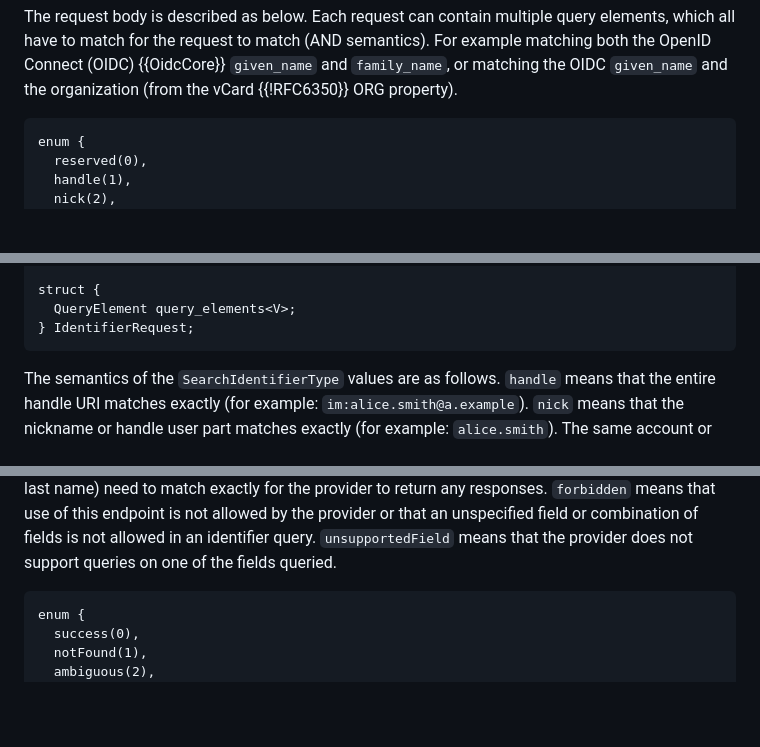
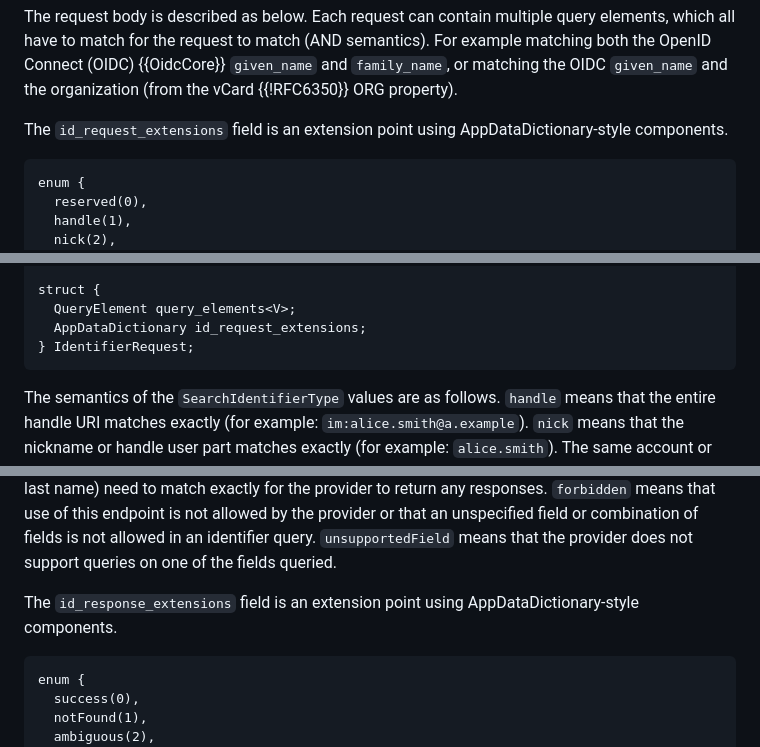
Before and after one commit to ietf-wg-mimi/mimi-protocol, a Markdown page: draft-ietf-mimi-protocol.md, 3 parts joined by grey strips. GitHub-like rendering; blank space fills up the shorter version.

```diff
--- a/draft-ietf-mimi-protocol.md
+++ b/draft-ietf-mimi-protocol.md
@@ -1769,6 +1772,8 @@ semantics). For example matching both the OpenID Connect (OIDC) {{OidcCore}}
 `given_name` and `family_name`, or matching the OIDC `given_name` and the
 organization (from the vCard {{!RFC6350}} ORG property).
 
+The `id_request_extensions` field is an extension point using AppDataDictionary-style components.
+
 ~~~ tls
 enum {
   reserved(0),
@@ -1796,6 +1801,7 @@ struct {
 
 struct {
   QueryElement query_elements<V>;
+  AppDataDictionary id_request_extensions;
 } IdentifierRequest;
 ~~~
 
@@ -1838,6 +1844,8 @@ by the provider or that an unspecified field or combination of fields is
 not allowed in an identifier query. `unsupportedField` means that the
 provider does not support queries on one of the fields queried.
 
+The `id_response_extensions` field is an extension point using AppDataDictionary-style components.
+
 ~~~ tls
 enum {
   success(0),
```
Also changed, not shown: other parts of draft-ietf-mimi-protocol.md (+6 -0 lines).
